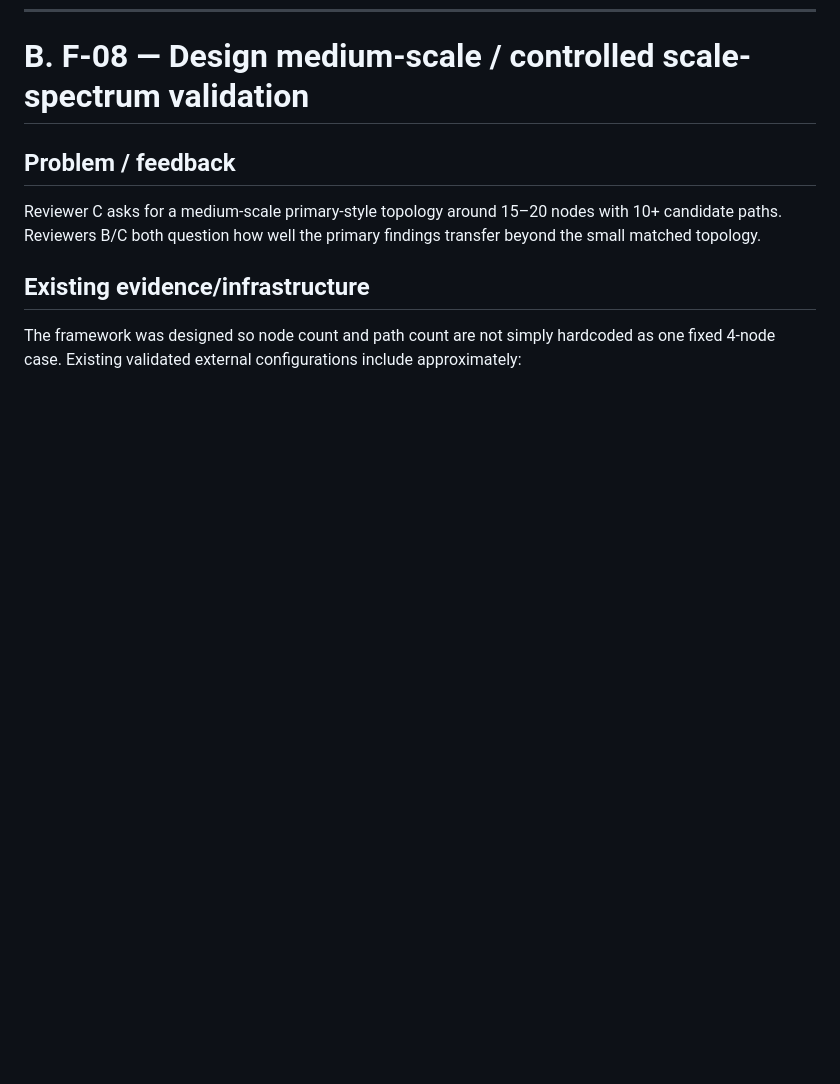
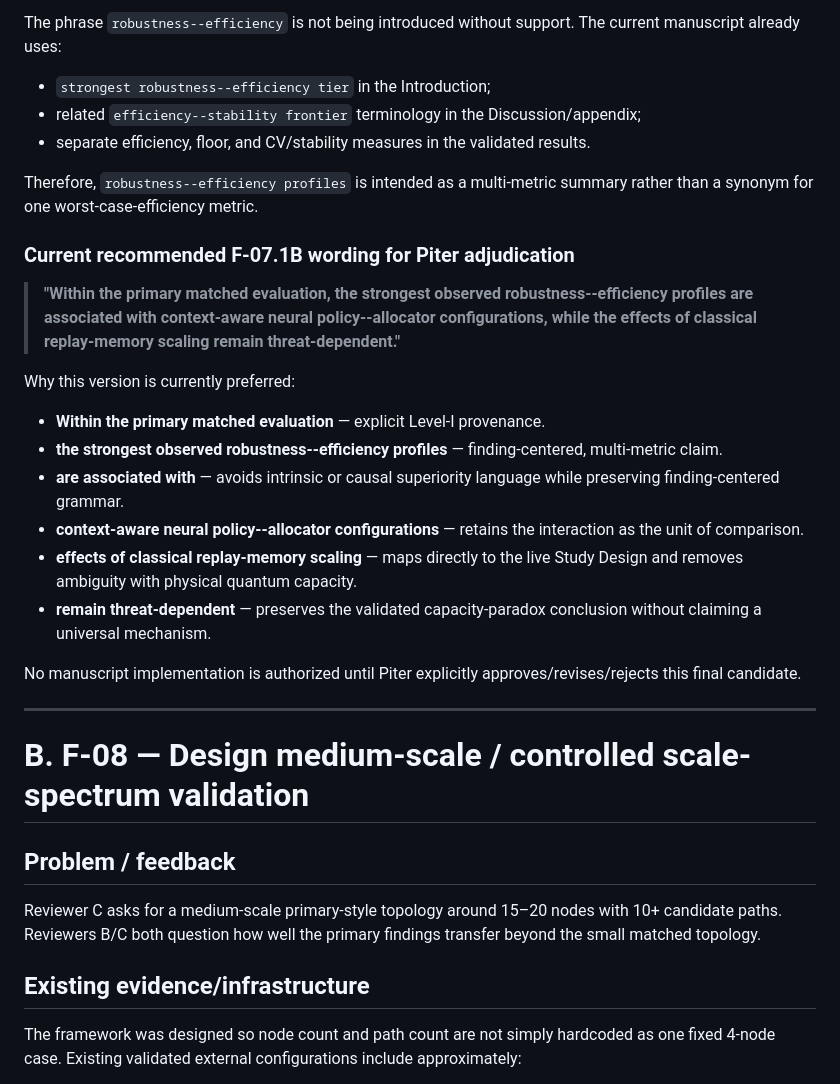
Before and after one commit to pzg8794/QuantumFaultTolerant, a Markdown page: updates/REVIEWER_C_SCALE_CLAIM_DECISION_RECORD.md, the part around one of its changes. GitHub-like rendering; blank space fills up the shorter version.

Commit message:
docs: record F-07.1B terminology adjudication

```diff
--- a/updates/REVIEWER_C_SCALE_CLAIM_DECISION_RECORD.md
+++ b/updates/REVIEWER_C_SCALE_CLAIM_DECISION_RECORD.md
@@ -417,3 +478,26 @@ Piter explicitly approved the recommended sentence and instructed that:
+The phrase `robustness--efficiency` is not being introduced without support. The current manuscript already uses:
+- `strongest robustness--efficiency tier` in the Introduction;
+- related `efficiency--stability frontier` terminology in the Discussion/appendix;
+- separate efficiency, floor, and CV/stability measures in the validated results.
+
+Therefore, `robustness--efficiency profiles` is intended as a multi-metric summary rather than a synonym for one worst-case-efficiency metric.
+
+### Current recommended F-07.1B wording for Piter adjudication
+
+> **"Within the primary matched evaluation, the strongest observed robustness--efficiency profiles are associated with context-aware neural policy--allocator configurations, while the effects of classical replay-memory scaling remain threat-dependent."**
+
+Why this version is currently preferred:
+- **Within the primary matched evaluation** — explicit Level-I provenance.
+- **the strongest observed robustness--efficiency profiles** — finding-centered, multi-metric claim.
+- **are associated with** — avoids intrinsic or causal superiority language while preserving finding-centered grammar.
+- **context-aware neural policy--allocator configurations** — retains the interaction as the unit of comparison.
+- **effects of classical replay-memory scaling** — maps directly to the live Study Design and removes ambiguity with physical quantum capacity.
+- **remain threat-dependent** — preserves the validated capacity-paradox conclusion without claiming a universal mechanism.
+
+No manuscript implementation is authorized until Piter explicitly approves/revises/rejects this final candidate.
+
+---
+
 # B. F-08 — Design medium-scale / controlled scale-spectrum validation
 
 ## Problem / feedback
```
Also changed, not shown: other parts of updates/REVIEWER_C_SCALE_CLAIM_DECISION_RECORD.md (+61 -0 lines).
